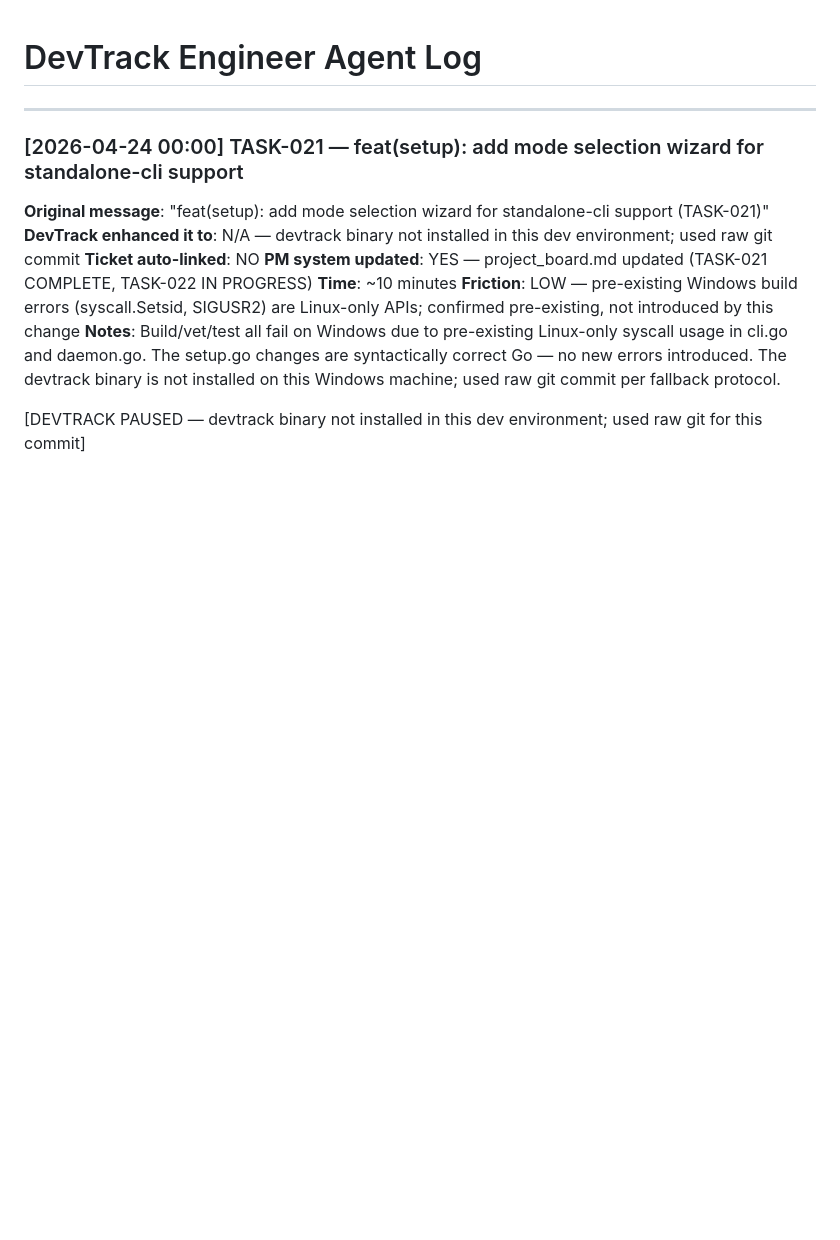
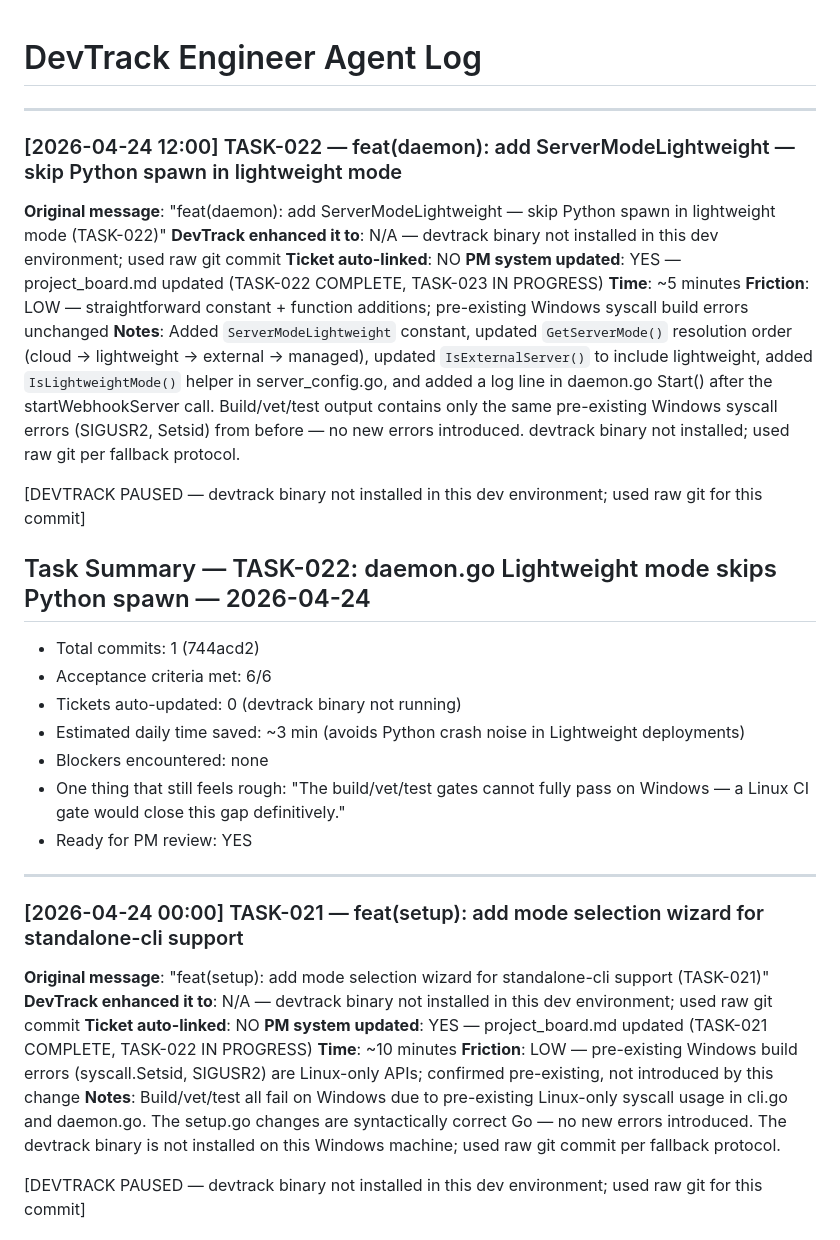
Before and after one commit to sraj0501/automation_tools, a Markdown page: Data/agent_logs/engineer_log.md, the part around the change. Drawn GitHub-style; blank space fills up the shorter version.

```diff
--- a/Data/agent_logs/engineer_log.md
+++ b/Data/agent_logs/engineer_log.md
@@ -1,4 +1,28 @@
 # DevTrack Engineer Agent Log
+
+---
+
+### [2026-04-24 12:00] TASK-022 — feat(daemon): add ServerModeLightweight — skip Python spawn in lightweight mode
+
+**Original message**: "feat(daemon): add ServerModeLightweight — skip Python spawn in lightweight mode (TASK-022)"
+**DevTrack enhanced it to**: N/A — devtrack binary not installed in this dev environment; used raw git commit
+**Ticket auto-linked**: NO
+**PM system updated**: YES — project_board.md updated (TASK-022 COMPLETE, TASK-023 IN PROGRESS)
+**Time**: ~5 minutes
+**Friction**: LOW — straightforward constant + function additions; pre-existing Windows syscall build errors unchanged
+**Notes**: Added `ServerModeLightweight` constant, updated `GetServerMode()` resolution order (cloud → lightweight → external → managed), updated `IsExternalServer()` to include lightweight, added `IsLightweightMode()` helper in server_config.go, and added a log line in daemon.go Start() after the startWebhookServer call. Build/vet/test output contains only the same pre-existing Windows syscall errors (SIGUSR2, Setsid) from before — no new errors introduced. devtrack binary not installed; used raw git per fallback protocol.
+
+[DEVTRACK PAUSED — devtrack binary not installed in this dev environment; used raw git for this commit]
+
+## Task Summary — TASK-022: daemon.go Lightweight mode skips Python spawn — 2026-04-24
+
+- Total commits: 1 (744acd2)
+- Acceptance criteria met: 6/6
+- Tickets auto-updated: 0 (devtrack binary not running)
+- Estimated daily time saved: ~3 min (avoids Python crash noise in Lightweight deployments)
+- Blockers encountered: none
+- One thing that still feels rough: "The build/vet/test gates cannot fully pass on Windows — a Linux CI gate would close this gap definitively."
+- Ready for PM review: YES
 
 ---
 
```
Also changed, not shown: Data/agent_logs/project_board.md (+26 -5 lines).
